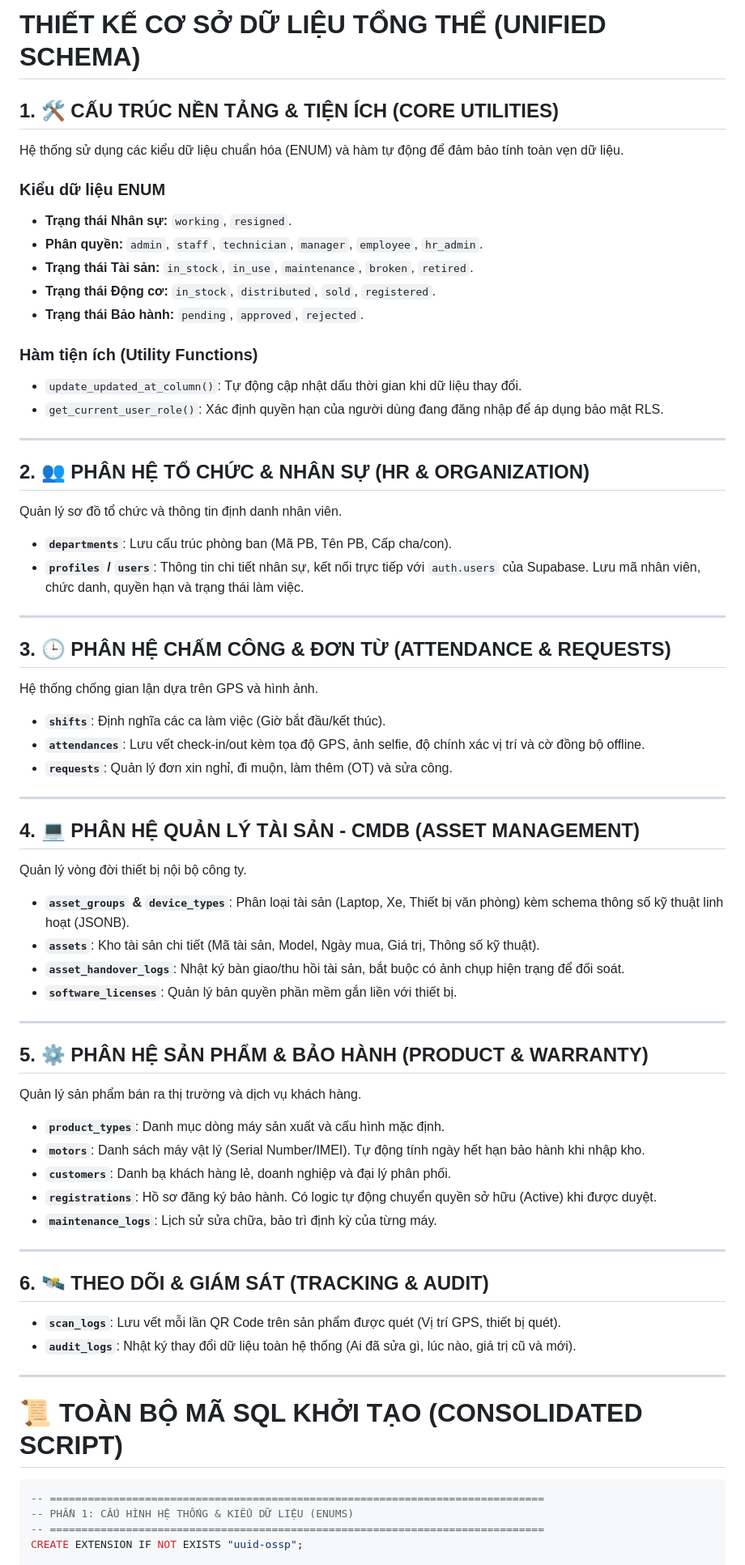
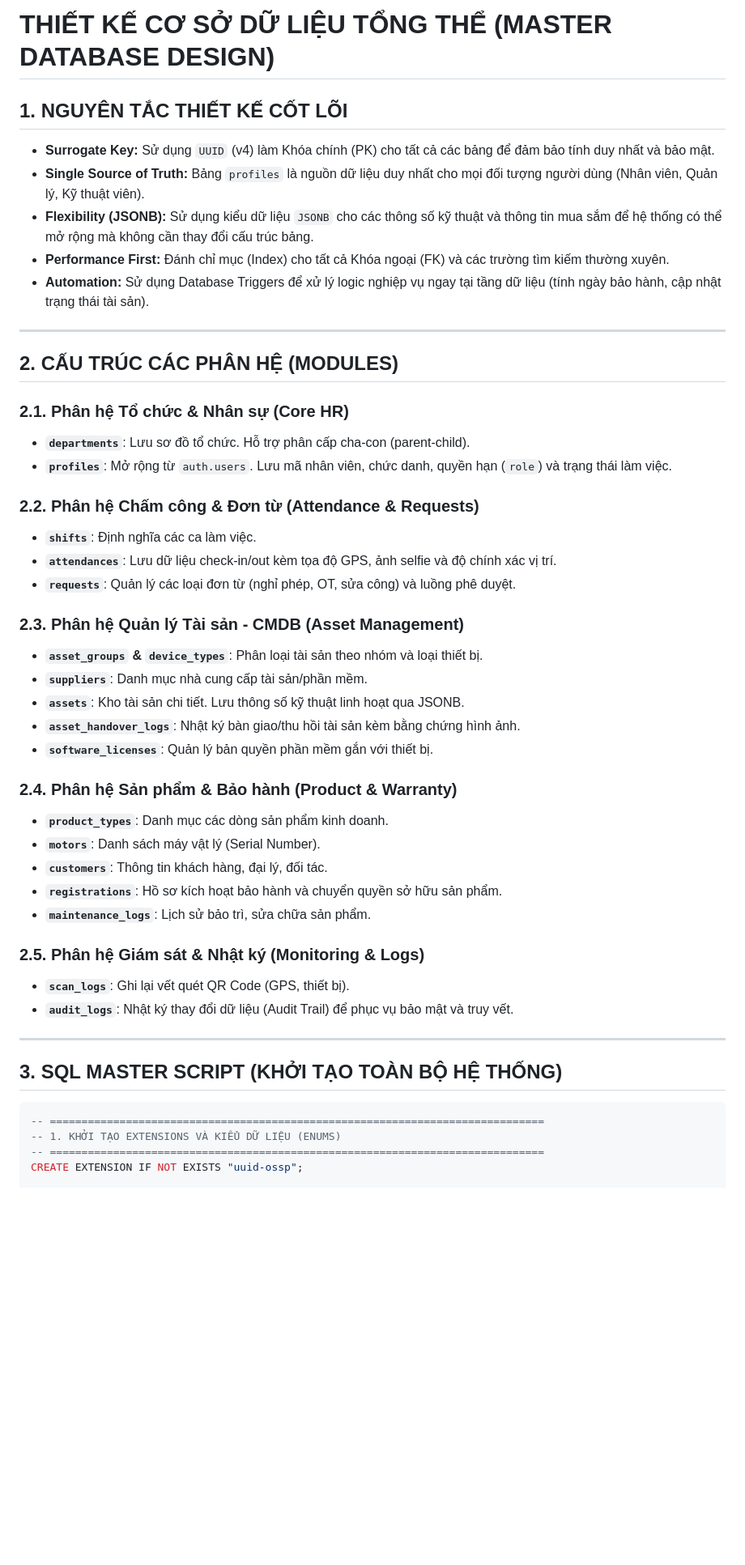
Before and after one commit to longnd2711/emm.sso, a Markdown page: documents/db_design.md, the part around one of its changes. Shown at 81% size. Rendered like a GitHub page; blank space fills up the shorter version.

````diff
--- a/documents/db_design.md
+++ b/documents/db_design.md
@@ -1,70 +1,50 @@
-# THIẾT KẾ CƠ SỞ DỮ LIỆU TỔNG THỂ (UNIFIED SCHEMA)
+# THIẾT KẾ CƠ SỞ DỮ LIỆU TỔNG THỂ (MASTER DATABASE DESIGN)
 
-## 1. 🛠️ CẤU TRÚC NỀN TẢNG & TIỆN ÍCH (CORE UTILITIES)
-Hệ thống sử dụng các kiểu dữ liệu chuẩn hóa (ENUM) và hàm tự động để đảm bảo tính toàn vẹn dữ liệu.
-
-### Kiểu dữ liệu ENUM
-*   **Trạng thái Nhân sự:** `working`, `resigned`.
-*   **Phân quyền:** `admin`, `staff`, `technician`, `manager`, `employee`, `hr_admin`.
-*   **Trạng thái Tài sản:** `in_stock`, `in_use`, `maintenance`, `broken`, `retired`.
-*   **Trạng thái Động cơ:** `in_stock`, `distributed`, `sold`, `registered`.
-*   **Trạng thái Bảo hành:** `pending`, `approved`, `rejected`.
-
-### Hàm tiện ích (Utility Functions)
-*   `update_updated_at_column()`: Tự động cập nhật dấu thời gian khi dữ liệu thay đổi.
-*   `get_current_user_role()`: Xác định quyền hạn của người dùng đang đăng nhập để áp dụng bảo mật RLS.
+## 1. NGUYÊN TẮC THIẾT KẾ CỐT LÕI
+*   **Surrogate Key:** Sử dụng `UUID` (v4) làm Khóa chính (PK) cho tất cả các bảng để đảm bảo tính duy nhất và bảo mật.
+*   **Single Source of Truth:** Bảng `profiles` là nguồn dữ liệu duy nhất cho mọi đối tượng người dùng (Nhân viên, Quản lý, Kỹ thuật viên).
+*   **Flexibility (JSONB):** Sử dụng kiểu dữ liệu `JSONB` cho các thông số kỹ thuật và thông tin mua sắm để hệ thống có thể mở rộng mà không cần thay đổi cấu trúc bảng.
+*   **Performance First:** Đánh chỉ mục (Index) cho tất cả Khóa ngoại (FK) và các trường tìm kiếm thường xuyên.
+*   **Automation:** Sử dụng Database Triggers để xử lý logic nghiệp vụ ngay tại tầng dữ liệu (tính ngày bảo hành, cập nhật trạng thái tài sản).
 
 ---
 
-## 2. 👥 PHÂN HỆ TỔ CHỨC & NHÂN SỰ (HR & ORGANIZATION)
-Quản lý sơ đồ tổ chức và thông tin định danh nhân viên.
+## 2. CẤU TRÚC CÁC PHÂN HỆ (MODULES)
 
-*   **`departments`**: Lưu cấu trúc phòng ban (Mã PB, Tên PB, Cấp cha/con).
-*   **`profiles` / `users`**: Thông tin chi tiết nhân sự, kết nối trực tiếp với `auth.users` của Supabase. Lưu mã nhân viên, chức danh, quyền hạn và trạng thái làm việc.
+### 2.1. Phân hệ Tổ chức & Nhân sự (Core HR)
+*   **`departments`**: Lưu sơ đồ tổ chức. Hỗ trợ phân cấp cha-con (parent-child).
+*   **`profiles`**: Mở rộng từ `auth.users`. Lưu mã nhân viên, chức danh, quyền hạn (`role`) và trạng thái làm việc.
+
+### 2.2. Phân hệ Chấm công & Đơn từ (Attendance & Requests)
+*   **`shifts`**: Định nghĩa các ca làm việc.
+*   **`attendances`**: Lưu dữ liệu check-in/out kèm tọa độ GPS, ảnh selfie và độ chính xác vị trí.
+*   **`requests`**: Quản lý các loại đơn từ (nghỉ phép, OT, sửa công) và luồng phê duyệt.
+
+### 2.3. Phân hệ Quản lý Tài sản - CMDB (Asset Management)
+*   **`asset_groups` & `device_types`**: Phân loại tài sản theo nhóm và loại thiết bị.
+*   **`suppliers`**: Danh mục nhà cung cấp tài sản/phần mềm.
+*   **`assets`**: Kho tài sản chi tiết. Lưu thông số kỹ thuật linh hoạt qua JSONB.
+*   **`asset_handover_logs`**: Nhật ký bàn giao/thu hồi tài sản kèm bằng chứng hình ảnh.
+*   **`software_licenses`**: Quản lý bản quyền phần mềm gắn với thiết bị.
+
+### 2.4. Phân hệ Sản phẩm & Bảo hành (Product & Warranty)
+*   **`product_types`**: Danh mục các dòng sản phẩm kinh doanh.
+*   **`motors`**: Danh sách máy vật lý (Serial Number).
+*   **`customers`**: Thông tin khách hàng, đại lý, đối tác.
+*   **`registrations`**: Hồ sơ kích hoạt bảo hành và chuyển quyền sở hữu sản phẩm.
+*   **`maintenance_logs`**: Lịch sử bảo trì, sửa chữa sản phẩm.
+
+### 2.5. Phân hệ Giám sát & Nhật ký (Monitoring & Logs)
+*   **`scan_logs`**: Ghi lại vết quét QR Code (GPS, thiết bị).
+*   **`audit_logs`**: Nhật ký thay đổi dữ liệu (Audit Trail) để phục vụ bảo mật và truy vết.
 
 ---
 
-## 3. 🕒 PHÂN HỆ CHẤM CÔNG & ĐƠN TỪ (ATTENDANCE & REQUESTS)
-Hệ thống chống gian lận dựa trên GPS và hình ảnh.
-
-*   **`shifts`**: Định nghĩa các ca làm việc (Giờ bắt đầu/kết thúc).
-*   **`attendances`**: Lưu vết check-in/out kèm tọa độ GPS, ảnh selfie, độ chính xác vị trí và cờ đồng bộ offline.
-*   **`requests`**: Quản lý đơn xin nghỉ, đi muộn, làm thêm (OT) và sửa công.
-
----
-
-## 4. 💻 PHÂN HỆ QUẢN LÝ TÀI SẢN - CMDB (ASSET MANAGEMENT)
-Quản lý vòng đời thiết bị nội bộ công ty.
-
-*   **`asset_groups` & `device_types`**: Phân loại tài sản (Laptop, Xe, Thiết bị văn phòng) kèm schema thông số kỹ thuật linh hoạt (JSONB).
-*   **`assets`**: Kho tài sản chi tiết (Mã tài sản, Model, Ngày mua, Giá trị, Thông số kỹ thuật).
-*   **`asset_handover_logs`**: Nhật ký bàn giao/thu hồi tài sản, bắt buộc có ảnh chụp hiện trạng để đối soát.
-*   **`software_licenses`**: Quản lý bản quyền phần mềm gắn liền với thiết bị.
-
----
-
-## 5. ⚙️ PHÂN HỆ SẢN PHẨM & BẢO HÀNH (PRODUCT & WARRANTY)
-Quản lý sản phẩm bán ra thị trường và dịch vụ khách hàng.
-
-*   **`product_types`**: Danh mục dòng máy sản xuất và cấu hình mặc định.
-*   **`motors`**: Danh sách máy vật lý (Serial Number/IMEI). Tự động tính ngày hết hạn bảo hành khi nhập kho.
-*   **`customers`**: Danh bạ khách hàng lẻ, doanh nghiệp và đại lý phân phối.
-*   **`registrations`**: Hồ sơ đăng ký bảo hành. Có logic tự động chuyển quyền sở hữu (Active) khi được duyệt.
-*   **`maintenance_logs`**: Lịch sử sửa chữa, bảo trì định kỳ của từng máy.
-
----
-
-## 6. 🛰️ THEO DÕI & GIÁM SÁT (TRACKING & AUDIT)
-*   **`scan_logs`**: Lưu vết mỗi lần QR Code trên sản phẩm được quét (Vị trí GPS, thiết bị quét).
-*   **`audit_logs`**: Nhật ký thay đổi dữ liệu toàn hệ thống (Ai đã sửa gì, lúc nào, giá trị cũ và mới).
-
----
-
-# 📜 TOÀN BỘ MÃ SQL KHỞI TẠO (CONSOLIDATED SCRIPT)
+## 3. SQL MASTER SCRIPT (KHỞI TẠO TOÀN BỘ HỆ THỐNG)
 
 ```sql
 -- ==============================================================================
--- PHẦN 1: CẤU HÌNH HỆ THỐNG & KIỂU DỮ LIỆU (ENUMS)
+-- 1. KHỞI TẠO EXTENSIONS VÀ KIỂU DỮ LIỆU (ENUMS)
 -- ==============================================================================
 CREATE EXTENSION IF NOT EXISTS "uuid-ossp";
 
````
Also changed, not shown: other parts of documents/db_design.md (+85 -58 lines).
